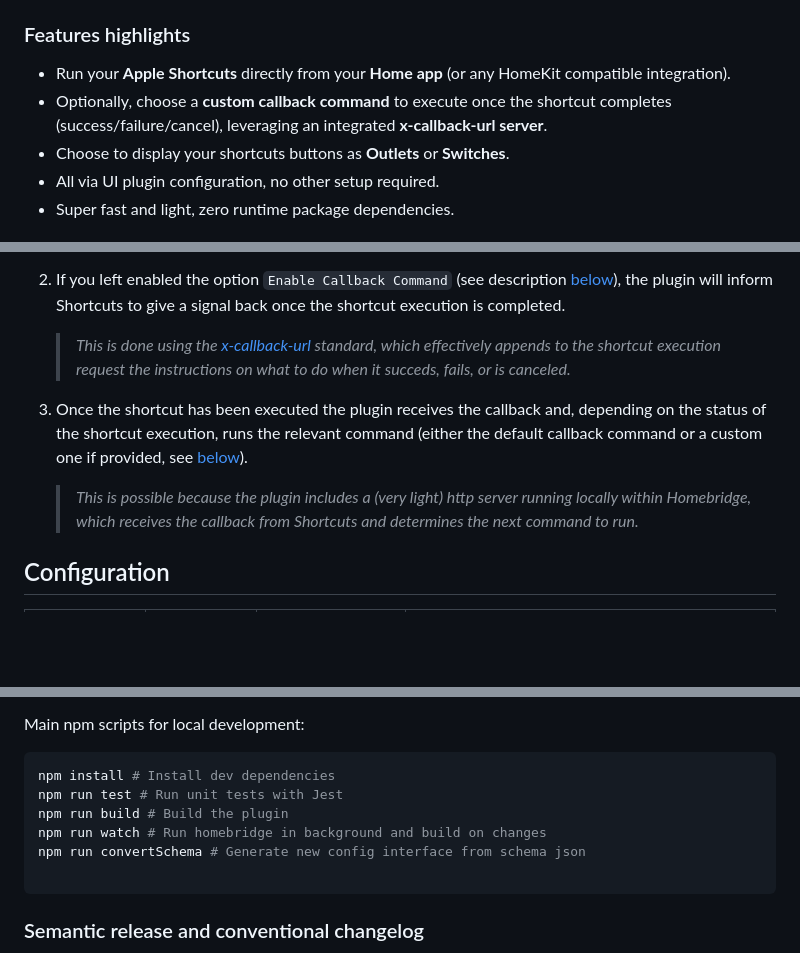
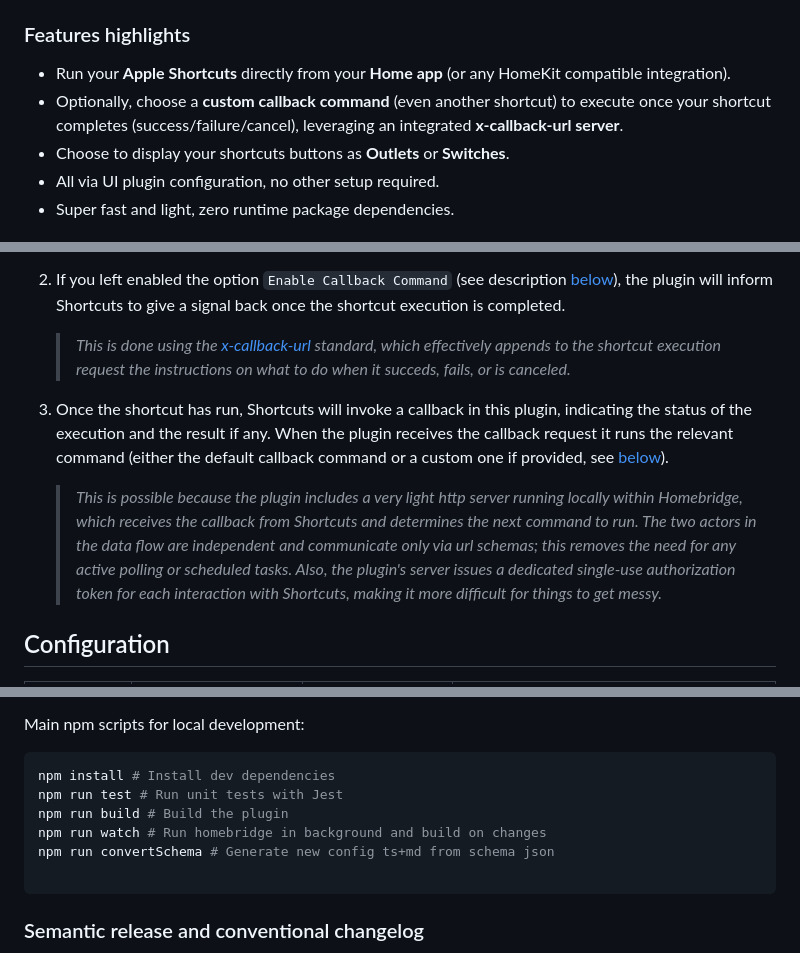
Before and after one commit to duddu/homebridge-shortcuts-buttons, a Markdown page: README.md, 3 parts joined by grey strips. Rendered like a GitHub page; blank space fills up the shorter version.

````diff
--- a/README.md
+++ b/README.md
@@ -7,7 +7,7 @@
 ### Features highlights
 
 - Run your **Apple Shortcuts** directly from your **Home app** (or any HomeKit compatible integration).
-- Optionally, choose a **custom callback command** to execute once the shortcut completes (success/failure/cancel), leveraging an integrated **x-callback-url server**.
+- Optionally, choose a **custom callback command** (even another shortcut) to execute once your shortcut completes (success/failure/cancel), leveraging an integrated **x-callback-url server**.
 - Choose to display your shortcuts buttons as **Outlets** or **Switches**.
 - All via UI plugin configuration, no other setup required.
 - Super fast and light, zero runtime package dependencies.
@@ -32,9 +32,9 @@
 
    > _This is done using the [x-callback-url](https://x-callback-url.com) standard, which effectively appends to the shortcut execution request the instructions on what to do when it succeds, fails, or is canceled._
 
-3. Once the shortcut has been executed the plugin receives the callback and, depending on the status of the shortcut execution, runs the relevant command (either the default callback command or a custom one if provided, see [below](#callback-command)).
+3. Once the shortcut has run, Shortcuts will invoke a callback in this plugin, indicating the status of the execution and the result if any. When the plugin receives the callback request it runs the relevant command (either the default callback command or a custom one if provided, see [below](#callback-command)).
 
-   > _This is possible because the plugin includes a (very light) http server running locally within Homebridge, which receives the callback from Shortcuts and determines the next command to run._
+   > _This is possible because the plugin includes a very light http server running locally within Homebridge, which receives the callback from Shortcuts and determines the next command to run. The two actors in the data flow are independent and communicate only via url schemas; this removes the need for any active polling or scheduled tasks. Also, the plugin's server issues a dedicated single-use authorization token for each interaction with Shortcuts, making it more difficult for things to get messy._
 
 ## Configuration
 
@@ -80,7 +110,7 @@ npm install # Install dev dependencies
 npm run test # Run unit tests with Jest
 npm run build # Build the plugin
 npm run watch # Run homebridge in background and build on changes
-npm run convertSchema # Generate new config interface from schema json
+npm run convertSchema # Generate new config ts+md from schema json
 
 ```
 
````
Also changed, not shown: other parts of README.md (+42 -12 lines), assets/demo-callback-shortcut-with-input.png (added), 4 other files.
